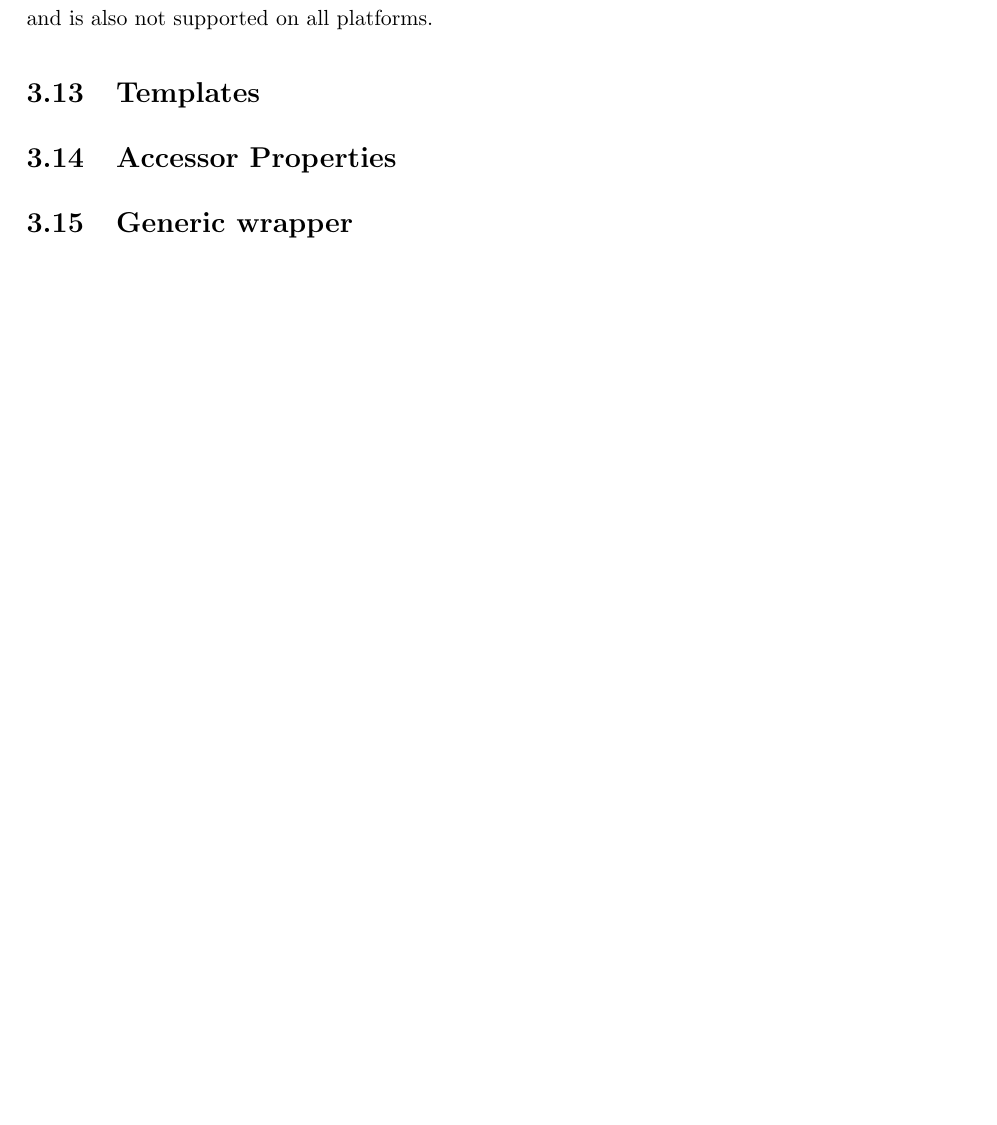
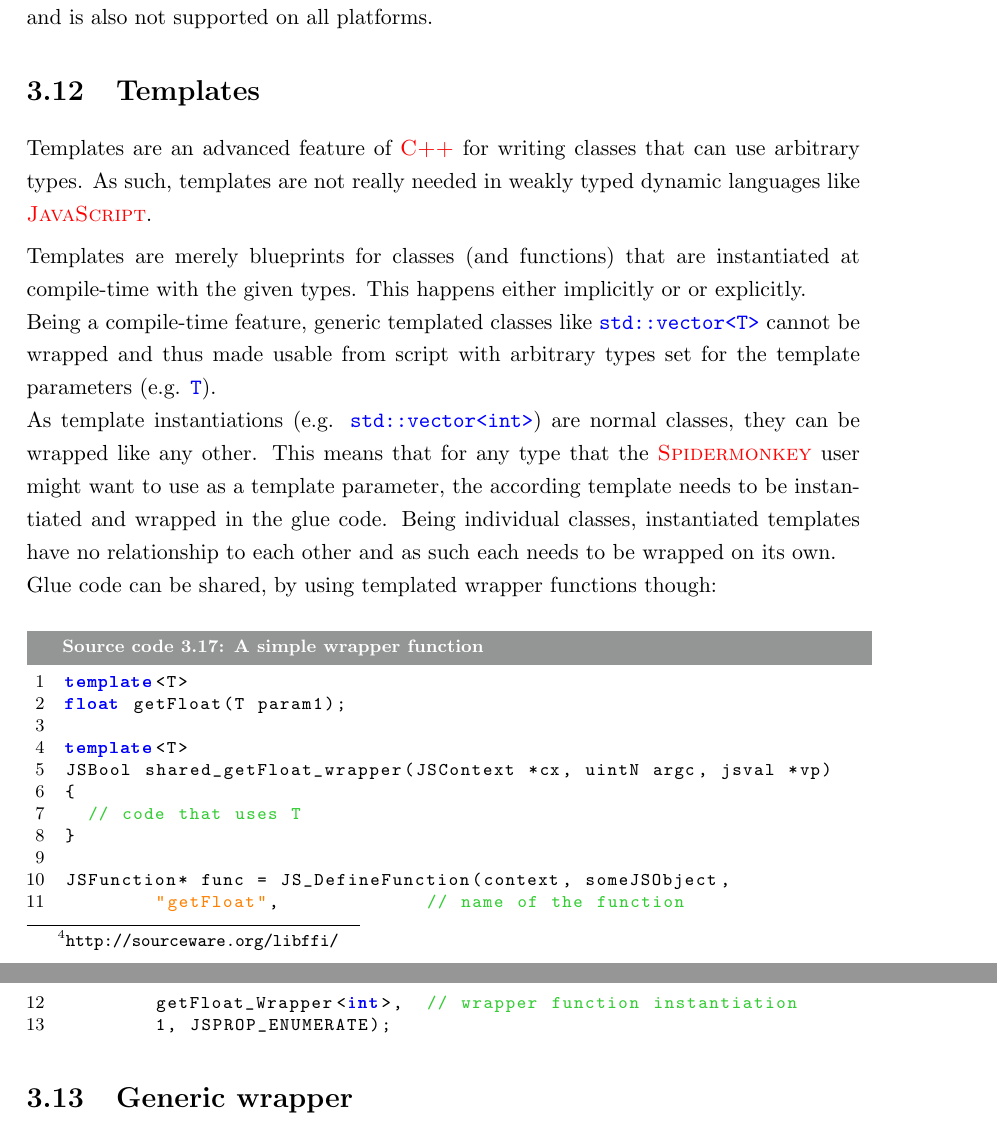
Before and after one commit to FunkMonkey/Bound, a LaTeX thesis (Thesis/Report.tex, which reads Thesis/Text/C_Exposing_Cpp.tex): part of page 41 of 102 before the commit and two parts of pages 42 and 43 of 104 after it, the two joined at a grey line, cut so that both start at the same text, the shorter picture padded with empty space. Compiled offline with pdfLaTeX.

Commit message:
Thesis * wrapping: constructors, member functions, fields, typedefs, const, templates

```diff
--- a/Thesis/Text/C_Exposing_Cpp.tex
+++ b/Thesis/Text/C_Exposing_Cpp.tex
@@ -610,7 +649,30 @@ The creation of machine-code at run-time is the only way for completely supporti
 
 \section{Templates}
 
-\section{Accessor Properties}
+Templates are an advanced feature of \myProperName{C++} for writing classes that can use arbitrary types. As such, templates are not really needed in weakly typed dynamic languages like \myProperName{JavaScript}.
+
+Templates are merely blueprints for classes (and functions) that are instantiated at compile-time with the given types. This happens either implicitly or or explicitly.\\
+Being a compile-time feature, generic templated classes like \mySCName{std::vector<T>} cannot be wrapped and thus made usable from script with arbitrary types set for the template parameters (e.g. \mySCName{T}).\\
+As template instantiations (e.g. \mySCName{std::vector<int>}) are normal classes, they can be wrapped like any other. This means that for any type that the \myProperName{Spidermonkey} user might want to use as a template parameter, the according template needs to be instantiated and wrapped in the glue code. Being individual classes, instantiated templates have no relationship to each other and as such each needs to be wrapped on its own.\\
+Glue code can be shared, by using templated wrapper functions though:
+
+\SingleSpacing
+\begin{lstlisting}[language=C++, caption=A simple wrapper function]
+template<T>
+float getFloat(T param1);
+
+template<T>
+JSBool shared_getFloat_wrapper(JSContext *cx, uintN argc, jsval *vp)
+{
+	// code that uses T
+}
+
+JSFunction* func = JS_DefineFunction(context, someJSObject,
+        "getFloat",             // name of the function
+        getFloat_Wrapper<int>,  // wrapper function instantiation
+        1, JSPROP_ENUMERATE);
+\end{lstlisting}
+\OnehalfSpacing
 
 \section{Generic wrapper}
 \label{sec:GenericWrapper}
```
Also changed, not shown: Thesis/Text/C_Exposing_Cpp.tex (53 more changed lines).
